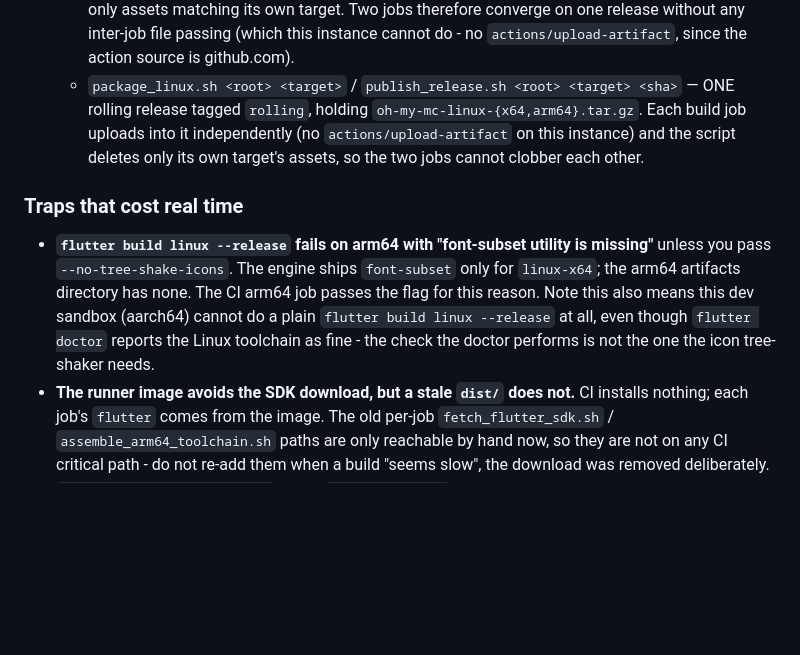
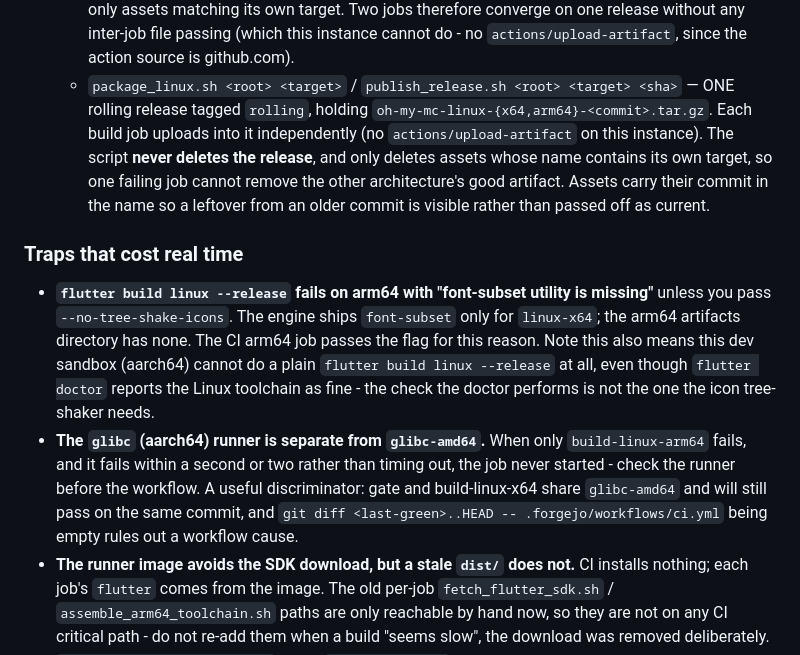
Before and after one commit to Vedaru/oh-my-mc, a Markdown page: AGENTS.md, the part around the change. Rendered like a GitHub page; blank space fills up the shorter version.

Commit message:
fix(release): never delete the release or the other architecture's asset
The first version of the single-release script reset a release whose
target_commitish did not match the commit being published, on the assumption that
the two jobs always publish the same commit. An arm64 job that died one second
after starting showed why that is unsafe: the x64 job had already republished
the release at the new commit, and the arm64 job's reset deleted the x64 assets
with it. A release for a commit built on two architectures silently became a
release for one.

Now the script never deletes the release, and only ever deletes assets whose name
contains its own target. Assets also carry their commit in the filename, so an
asset left behind by an older commit is visible rather than presented as current
- the release body is rebuilt from what is actually attached, and reports a name
without a commit as "unversioned" instead of guessing (splitting on "-" turned
"oh-my-mc-linux-x64.tar.gz" into a commit called "x64", which is how that was
caught).

Verified against the live API: publishing arm64 into a release holding x64 left
x64 untouched, and the body listed both with the right commits.

Also dropped the concurrency block from ci.yml. The file states that only
forge.repository and forge.sha are known-good expressions on this instance, and
forge.ref was not - but removing it did not fix the arm64 job, so that hypothesis
was wrong and is not being claimed as the cause. The aarch64 runner is failing
independently: it dies in one second, gate and x64 pass on the same commit from
the shared glibc-amd64 runner, and ci.yml is byte-identical to the last commit
where arm64 passed.

Co-authored-by: openhands <openhands@all-hands.dev>

```diff
--- a/AGENTS.md
+++ b/AGENTS.md
@@ -254,9 +254,12 @@ re-add it. `arch_compat` only has to handle the macOS-arm64 case below.
     inter-job file passing (which this instance cannot do - no
     `actions/upload-artifact`, since the action source is github.com).
   * `package_linux.sh <root> <target>` / `publish_release.sh <root> <target> <sha>` — ONE rolling
-    release tagged `rolling`, holding `oh-my-mc-linux-{x64,arm64}.tar.gz`. Each build job uploads
-    into it independently (no `actions/upload-artifact` on this instance) and the script deletes
-    only its own target's assets, so the two jobs cannot clobber each other.
+    release tagged `rolling`, holding `oh-my-mc-linux-{x64,arm64}-<commit>.tar.gz`. Each build job
+    uploads into it independently (no `actions/upload-artifact` on this instance). The script
+    **never deletes the release**, and only deletes assets whose name contains its own target, so
+    one failing job cannot remove the other architecture's good artifact. Assets carry their
+    commit in the name so a leftover from an older commit is visible rather than passed off as
+    current.
 
 ### Traps that cost real time
 * **`flutter build linux --release` fails on arm64 with "font-subset utility is
@@ -266,6 +269,12 @@ re-add it. `arch_compat` only has to handle the macOS-arm64 case below.
   dev sandbox (aarch64) cannot do a plain `flutter build linux --release` at all,
   even though `flutter doctor` reports the Linux toolchain as fine - the check
   the doctor performs is not the one the icon tree-shaker needs.
+* **The `glibc` (aarch64) runner is separate from `glibc-amd64`.** When only
+  `build-linux-arm64` fails, and it fails within a second or two rather than
+  timing out, the job never started - check the runner before the workflow. A
+  useful discriminator: gate and build-linux-x64 share `glibc-amd64` and will
+  still pass on the same commit, and `git diff <last-green>..HEAD --
+  .forgejo/workflows/ci.yml` being empty rules out a workflow cause.
 * **The runner image avoids the SDK download, but a stale `dist/` does not.**
   CI installs nothing; each job's `flutter` comes from the image. The old
   per-job `fetch_flutter_sdk.sh` / `assemble_arm64_toolchain.sh` paths are only
```
